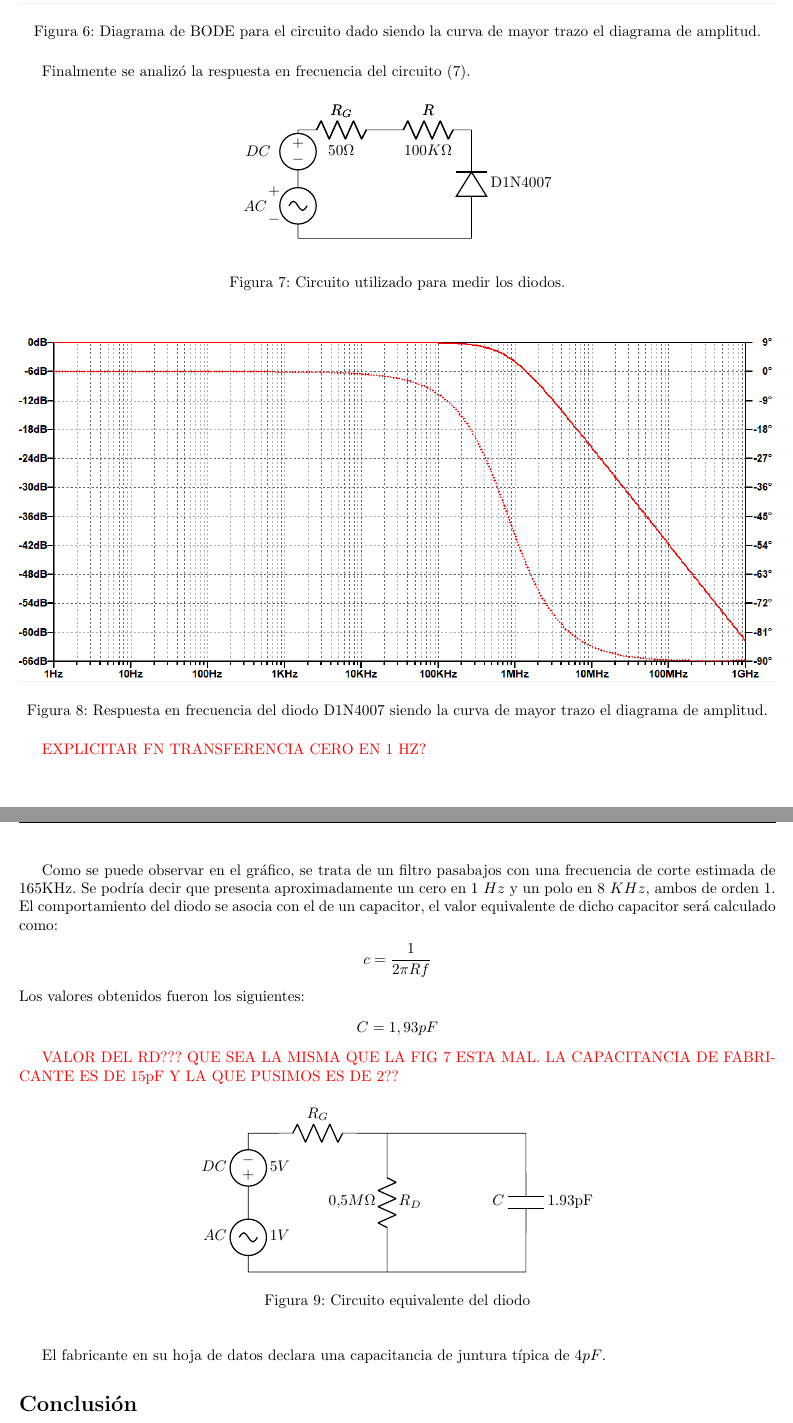
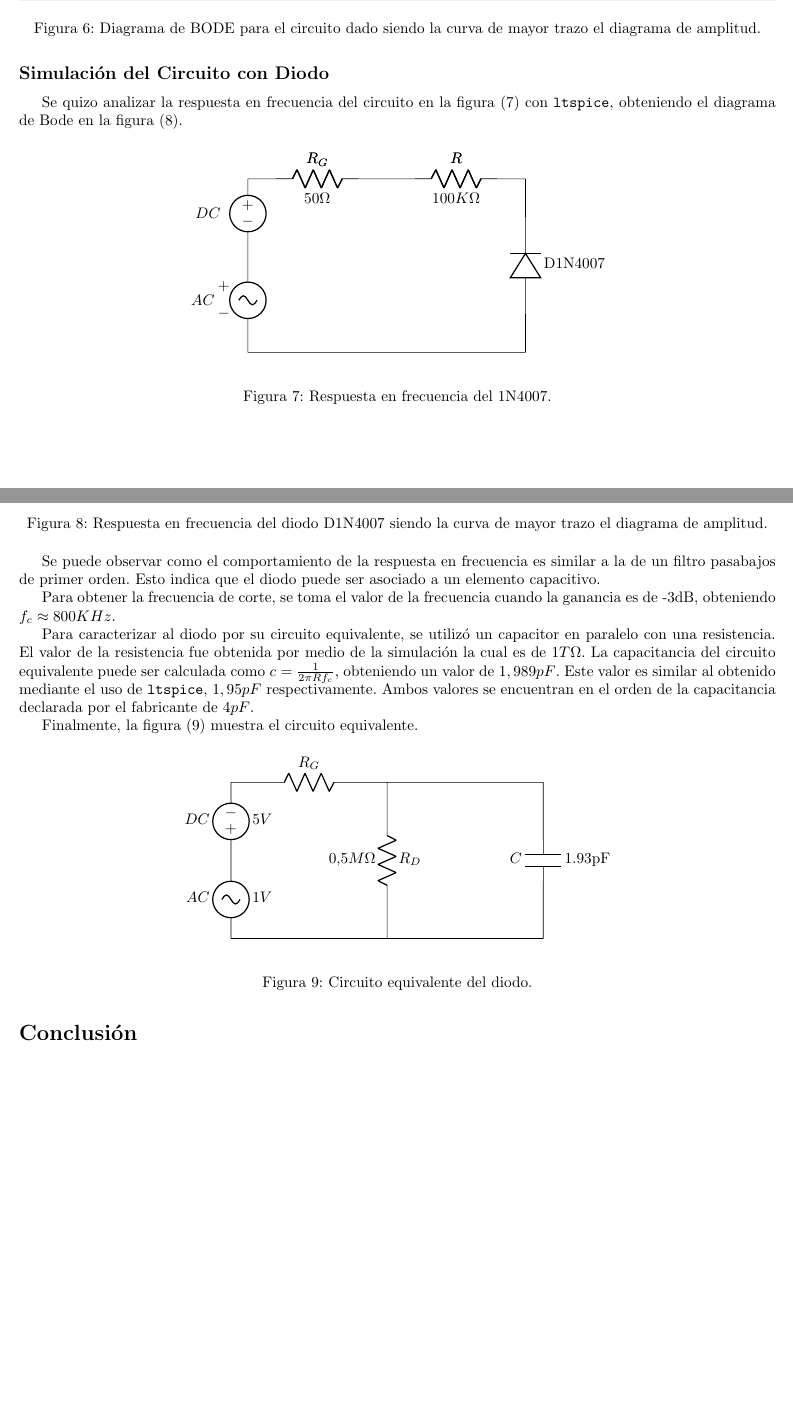
Before and after one commit to glambertucci/TP_FE, a LaTeX document (Informe/TP FE.tex): two parts of pages 4 and 5 of 5, joined at a grey line, cut so that both start at the same text, the shorter picture padded with empty space. Compiled offline with pdfLaTeX.

Commit message:
poutpout pushie el ej 3 a medio hacer

```diff
--- a/Informe/TP FE.tex
+++ b/Informe/TP FE.tex
@@ -107,11 +107,13 @@ Analizando la función transferencia de tensión de este, se observa que la tran
 	\label{fig:bode}
 \end{figure}
 
-Finalmente se analizó la respuesta en frecuencia del circuito (\ref{circ:3}).
+\subsection*{Simulación del Circuito con Diodo}
+
+Se quizo analizar la respuesta en frecuencia del circuito en la figura (\ref{circ:3}) con \texttt{ltspice}, obteniendo el diagrama de Bode en la figura (\ref{fig:rtaf}).
 
 \begin{figure}[H]
 \begin{center}
-\begin{circuitikz}
+\begin{circuitikz}[scale=1.6]
 \draw
 
 	(0,0)	to (4,0)
@@ -124,7 +126,7 @@ Finalmente se analizó la respuesta en frecuencia del circuito (\ref{circ:3}).
 	(4,0)	to [Do, l_=D1N4007]	(4,2.5)
 ;\end{circuitikz}
 \end{center}
-\caption{Circuito utilizado para medir los diodos.}
+\caption{Respuesta en frecuencia del 1N4007.}
 \label{circ:3}
 \end{figure}
 
@@ -135,23 +137,16 @@ Finalmente se analizó la respuesta en frecuencia del circuito (\ref{circ:3}).
 	\label{fig:rtaf}
 \end{figure}
 
-\textcolor{red}{EXPLICITAR FN TRANSFERENCIA}
-\textcolor{red}{CERO EN 1 HZ?}
+Se puede observar como el comportamiento de la respuesta en frecuencia es similar a la de un filtro pasabajos de primer orden. Esto indica que el diodo puede ser asociado a un elemento capacitivo.
 
-Como se puede observar en el gráfico, se trata de un filtro pasabajos con una frecuencia de corte estimada de 165KHz. Se podría decir que presenta aproximadamente un cero en $1 \ Hz$ y un polo en $8 \ KHz$, ambos de orden 1.
-El comportamiento del diodo se asocia con el de un capacitor, el valor equivalente de dicho capacitor será calculado como:
-\begin{center}
-$c=\dfrac{1}{2\pi Rf}$
-\end{center}
-Los valores obtenidos fueron los siguientes:
-\begin{center}
-$C= 1,93 pF$
-\end{center}
+Para obtener la frecuencia de corte, se toma el valor de la frecuencia cuando la ganancia es de -3dB, obteniendo $f_c \approx 800KHz$.
 
-\textcolor{red}{VALOR DEL RD??? QUE SEA LA MISMA QUE LA FIG 7 ESTA MAL. LA CAPACITANCIA DE FABRICANTE ES DE 15pF Y LA QUE PUSIMOS ES DE 2??}
+Para caracterizar al diodo por su circuito equivalente, se utilizó un capacitor en paralelo con una resistencia. El valor de la resistencia fue obtenida por medio de la simulación la cual es de $1T\Omega$. La capacitancia del circuito equivalente puede ser calculada como $c=\frac{1}{2\pi R f_c}$, obteniendo un valor de $1,989pF$. Este valor es similar al obtenido mediante el uso de \texttt{ltspice}, $1,95pF$ respectivamente. Ambos valores se encuentran en el orden de la capacitancia declarada por el fabricante de $4pF$.
+
+Finalmente, la figura (\ref{circ:4}) muestra el circuito equivalente.
 
 \begin{figure}[H]
-\begin{center}\begin{circuitikz}[scale=1.6]\draw
+\begin{center}\begin{circuitikz}[scale=1.8]\draw
 (0,1) to[V, l=$DC$,a=$5V$] (0,2)
 (0,0) to[sV, l=$AC$,a=$1V$] (0,1)
 (0,2) to[R,l=$R_G$]  (2,2)
@@ -160,11 +155,10 @@ $C= 1,93 pF$
 (4,0)	to [C, l=$C$,a=1.93pF]	(4,2)
 (0,0) -- (4,0);
 \end{circuitikz}
-\caption{Circuito equivalente del diodo}
 \end{center}
+\caption{Circuito equivalente del diodo.}
+\label{circ:4}
 \end{figure}
-
-El fabricante en su hoja de datos declara una capacitancia de juntura típica de $4 pF$.
 
 \section*{Conclusión}
 
```
Also changed, not shown: Informe/TP FE.tex (2 more changed lines), 3 other files.
